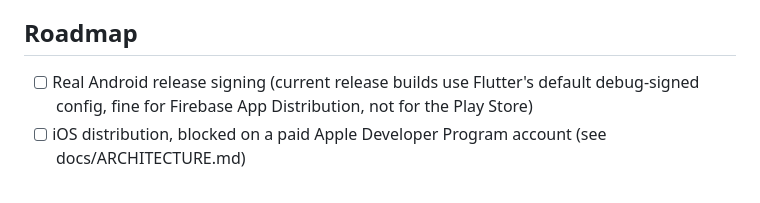
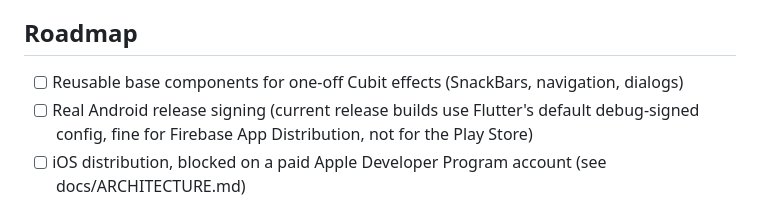
Before and after one commit to nicolinx/flutter_enterprise_starter_kit, a Markdown page: README.md, the part around the change. GitHub-like rendering.

Commit message:
docs: add roadmap item for one-off Cubit effects

```diff
--- a/README.md
+++ b/README.md
@@ -108,6 +108,7 @@ repository secret, two ways:
 
 ## Roadmap
 
+- [ ] Reusable base components for one-off Cubit effects (SnackBars, navigation, dialogs)
 - [ ] Real Android release signing (current release builds use Flutter's default debug-signed
       config, fine for Firebase App Distribution, not for the Play Store)
 - [ ] iOS distribution, blocked on a paid Apple Developer Program account (see docs/ARCHITECTURE.md)
```
